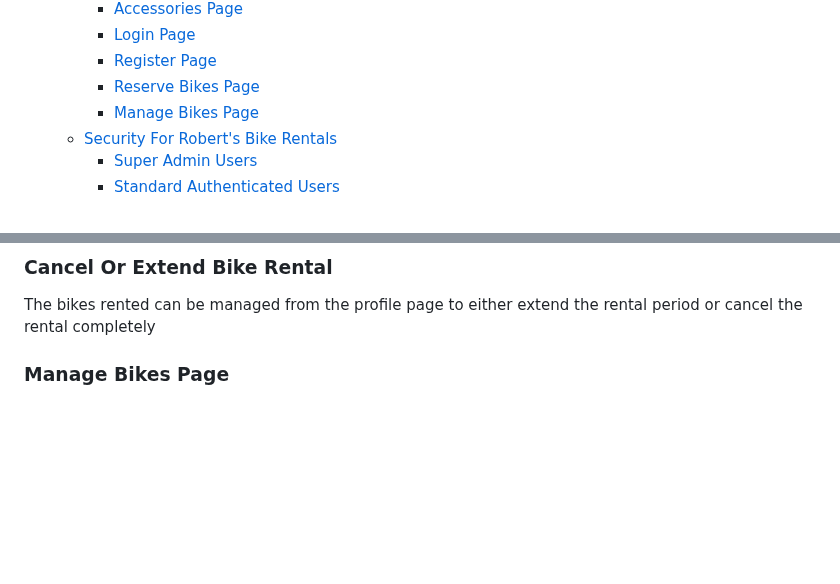
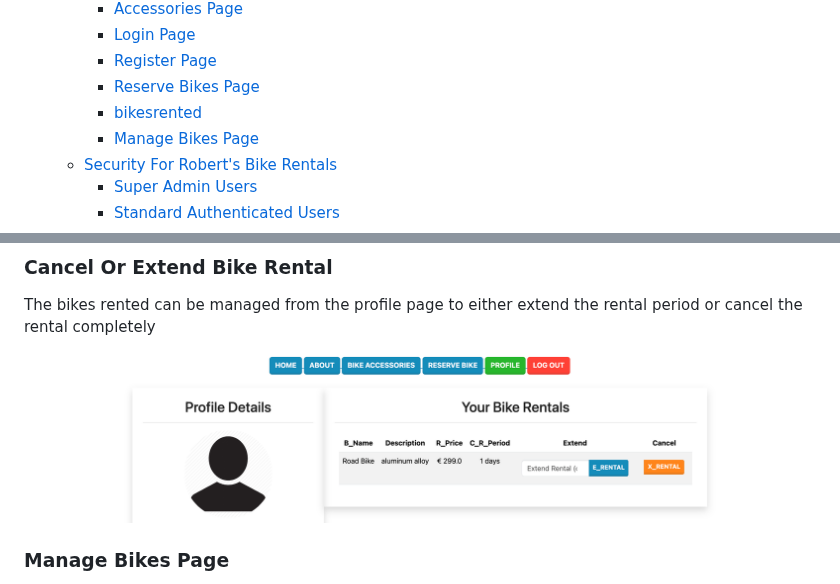
Before and after one commit to Code-Institute-Submissions/Gomsur-roberts-bike-rentals, a Markdown page: readme.md, 2 parts joined by grey strips. Drawn GitHub-style; blank space fills up the shorter version.

Commit message:
added bikesrented to the introduction of readme

```diff
--- a/readme.md
+++ b/readme.md
@@ -36,6 +36,7 @@ Click the link below to access Robert's Bike Rentals and the bike collection.
     + [Login Page](#login-page)
     + [Register Page](#register-page)
     + [Reserve Bikes Page](#reserve-bikes-page)
+    + [bikesrented](#bikesrented-page)
     + [Manage Bikes Page](#manage-bikes-page)
   * [Security For Robert's Bike Rentals](#security-for-robert-s-bike-rentals)
     + [Super Admin Users](#super-admin-users)
@@ -227,6 +228,8 @@ the reserve page allows the user to see each of the bikes in the store and it's
 
 The bikes rented can be managed from the profile page to either extend the rental period or cancel the rental completely
 
+![bikesrented](/docs/screenshots/bikesrented.png)
+
 ### Manage Bikes Page
 
 the manage bikes page allows a super user to see each of the bikes in the store and it's rentail availability. the manage bikes page allows a super user to return a rental reservation made by a customer.
```
